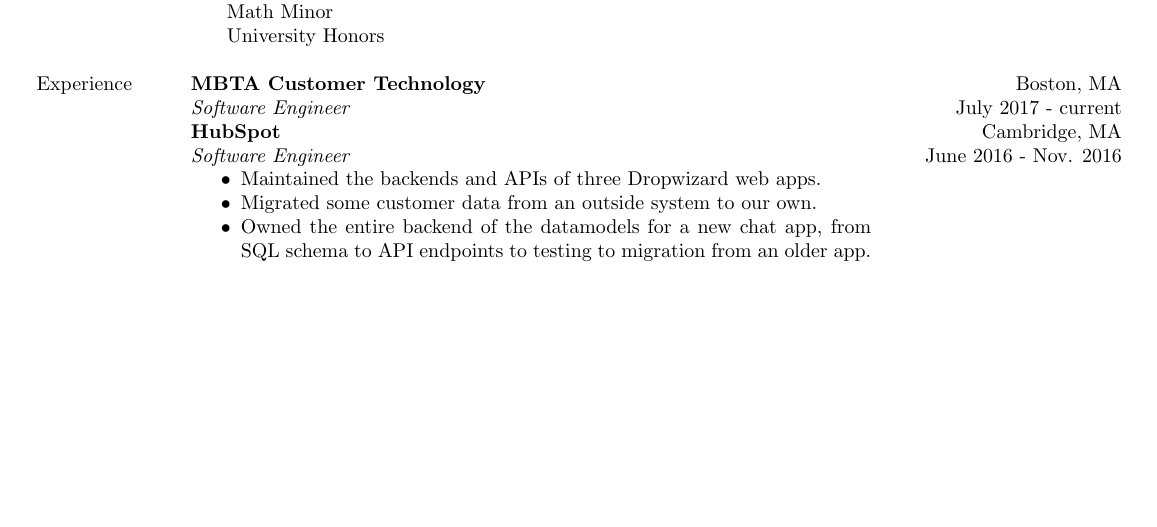
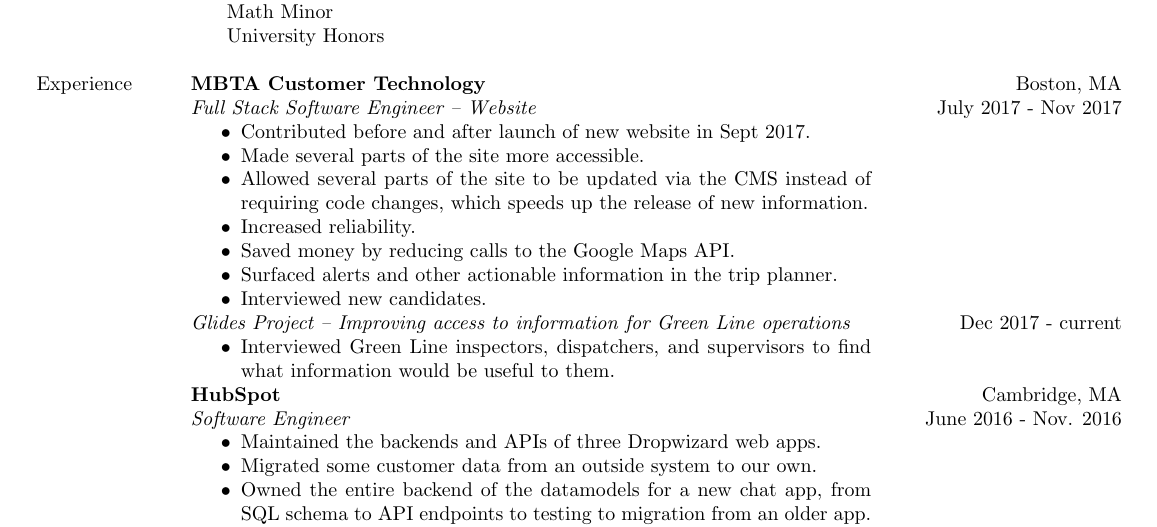
Before and after one commit to skyqrose/resume, a LaTeX CV (resume.tex): part of the page, cut so that both start at the same text, the shorter picture padded with empty space. Compiled offline with pdfLaTeX.

Commit message:
MBTA accomplishments. Doesn't fit on one page.

```diff
--- a/resume.tex
+++ b/resume.tex
@@ -5,6 +5,7 @@
 \usepackage[none]{hyphenat} %remove hyphenation
 \usepackage{enumitem} % make lists denser
 \usepackage{ragged2e}
+\usepackage{pgffor}
 \setlist{nosep}
 
 \newcommand{\sectionheading}[1]{ #1 }
@@ -65,7 +66,22 @@
 % end Education
 
 \sectionheading{Experience}
-& \experiencesection{MBTA Customer Technology}{Software Engineer}{Boston, MA}{July 2017 - current}{
+& \experiencesection{MBTA Customer Technology}{Full Stack Software Engineer -- Website}{Boston, MA}{
+  July 2017 - Nov 2017\foreach \i in {1,...,9}{$ $ \newline} Dec 2017 - current
+}{
+\begin{itemize}
+\item Contributed before and after launch of new website in Sept 2017.
+\item Made several parts of the site more accessible.
+\item Allowed several parts of the site to be updated via the CMS instead of requiring code changes, which speeds up the release of new information.
+\item Increased reliability.
+\item Saved money by reducing calls to the Google Maps API.
+\item Surfaced alerts and other actionable information in the trip planner.
+\item Interviewed new candidates.
+\end{itemize}
+\emph{Glides Project -- Improving access to information for Green Line operations}
+\begin{itemize}
+\item Interviewed Green Line inspectors, dispatchers, and supervisors to find what information would be useful to them.
+\end{itemize}
 } \\
 
 & \experiencesection{HubSpot}{Software Engineer}{Cambridge, MA}{June 2016 - Nov. 2016}{
```
Also changed, not shown: sky_rose.pdf.
